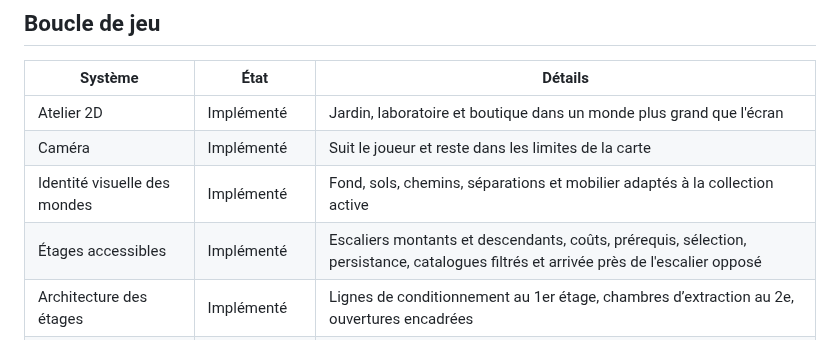
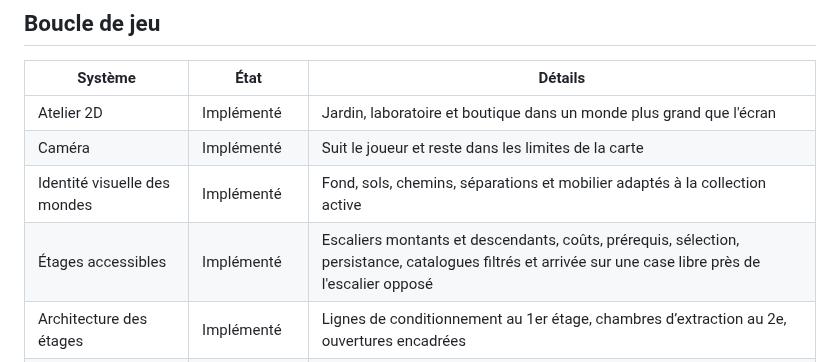
Before and after one commit to RufusTheDwarf/cookie-dominion, a Markdown page: docs/IMPLEMENTATION_STATUS.md, the part around the change. GitHub-like rendering.

Commit message:
Document safe floor transition landing behavior

```diff
--- a/docs/IMPLEMENTATION_STATUS.md
+++ b/docs/IMPLEMENTATION_STATUS.md
@@ -7,7 +7,7 @@
 | Atelier 2D | Implémenté | Jardin, laboratoire et boutique dans un monde plus grand que l'écran |
 | Caméra | Implémenté | Suit le joueur et reste dans les limites de la carte |
 | Identité visuelle des mondes | Implémenté | Fond, sols, chemins, séparations et mobilier adaptés à la collection active |
-| Étages accessibles | Implémenté | Escaliers montants et descendants, coûts, prérequis, sélection, persistance, catalogues filtrés et arrivée près de l'escalier opposé |
+| Étages accessibles | Implémenté | Escaliers montants et descendants, coûts, prérequis, sélection, persistance, catalogues filtrés et arrivée sur une case libre près de l'escalier opposé |
 | Architecture des étages | Implémenté | Lignes de conditionnement au 1er étage, chambres d’extraction au 2e, ouvertures encadrées |
 | Escaliers bidirectionnels | Implémenté | Escalier montant et descendant visibles selon l’étage, règles de navigation testées |
 | Animation du personnage | Implémenté | Orientation, marche, mouvement du corps et geste d'interaction |
```
